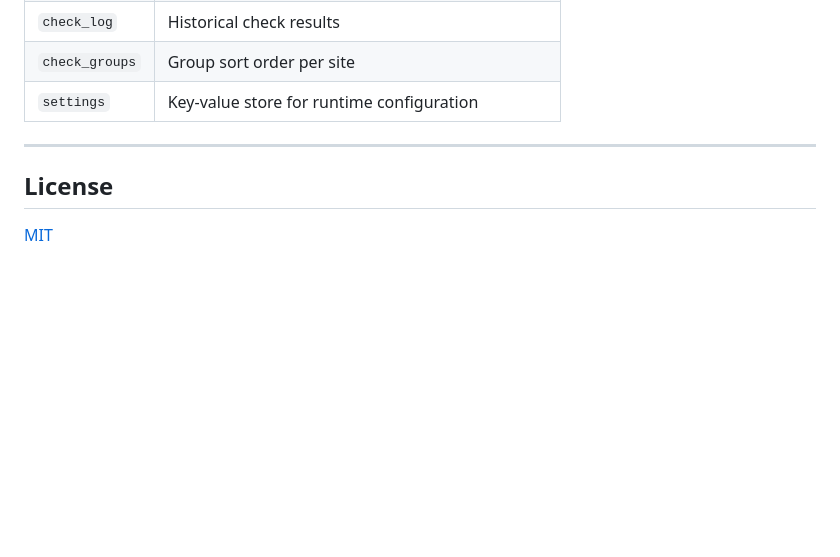
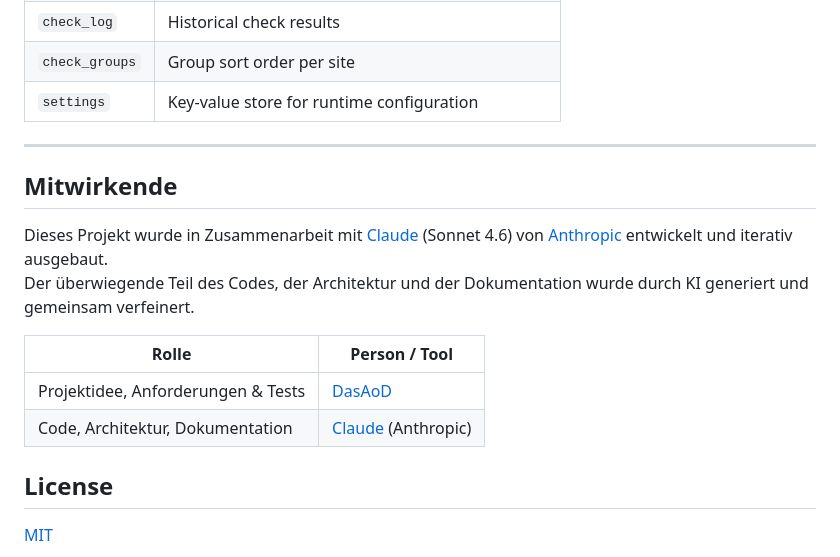
Before and after one commit to DasAoD/healthcheck, a Markdown page: README.md, the part around the change. Drawn GitHub-style; blank space fills up the shorter version.

Commit message:
README.md: Mitwirkenden-Block hinzugefügt
- Abschnitt 'Mitwirkende' vor Lizenz eingefügt
- Verlinkung auf DasAoD und Claude (Forgejo)

Co-authored-by: Claude <claude@anthropic.com>

```diff
--- a/README.md
+++ b/README.md
@@ -137,6 +137,16 @@ All values are configurable in Admin → Settings.
 
 ---
 
+## Mitwirkende
+
+Dieses Projekt wurde in Zusammenarbeit mit [Claude](https://claude.ai) (Sonnet 4.6) von [Anthropic](https://anthropic.com) entwickelt und iterativ ausgebaut.
+Der überwiegende Teil des Codes, der Architektur und der Dokumentation wurde durch KI generiert und gemeinsam verfeinert.
+
+| Rolle | Person / Tool |
+|---|---|
+| Projektidee, Anforderungen & Tests | [DasAoD](https://git.uliana.de/DasAoD) |
+| Code, Architektur, Dokumentation | [Claude](https://git.uliana.de/Claude) (Anthropic) |
+
 ## License
 
 [MIT](LICENSE)
```
